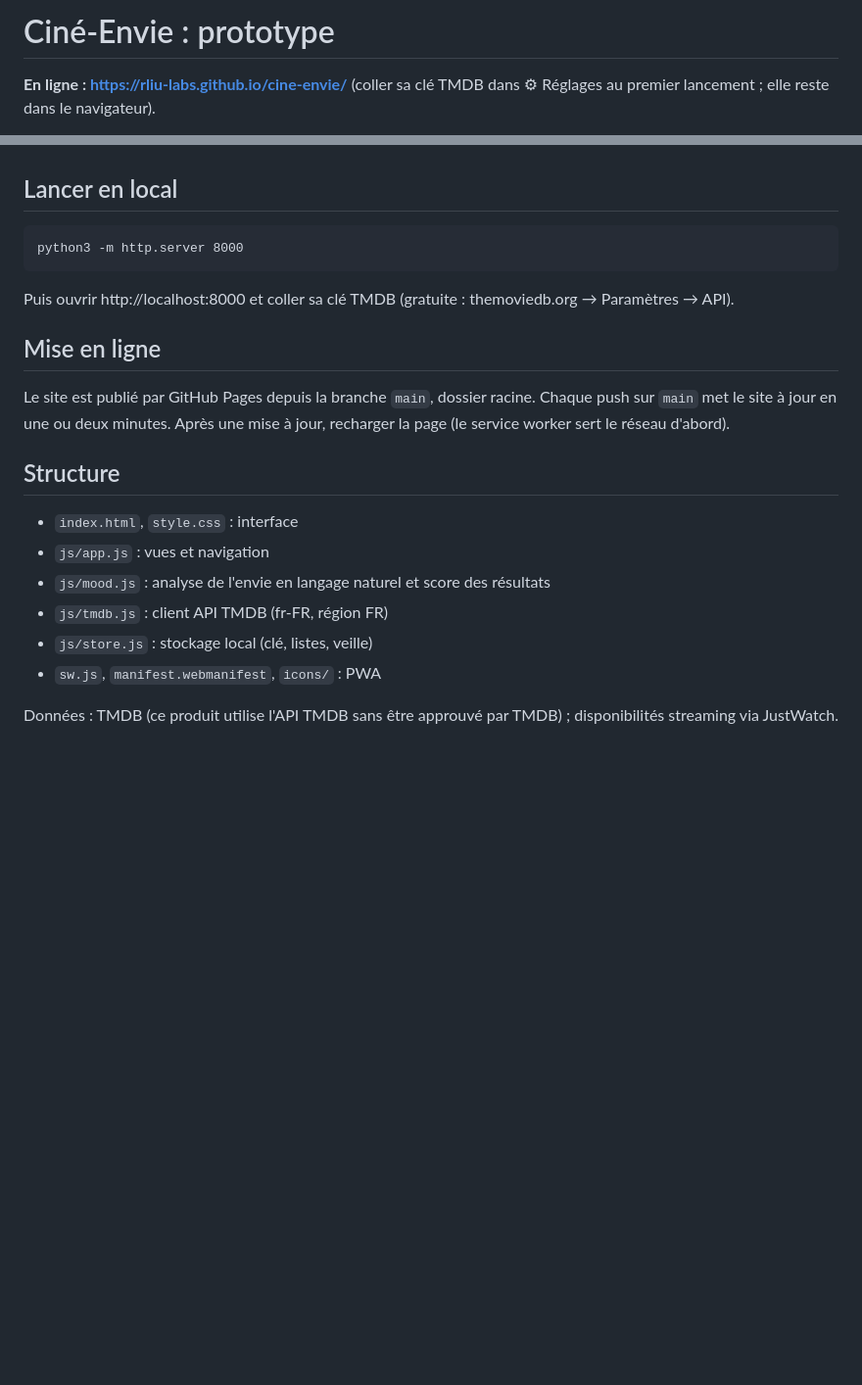
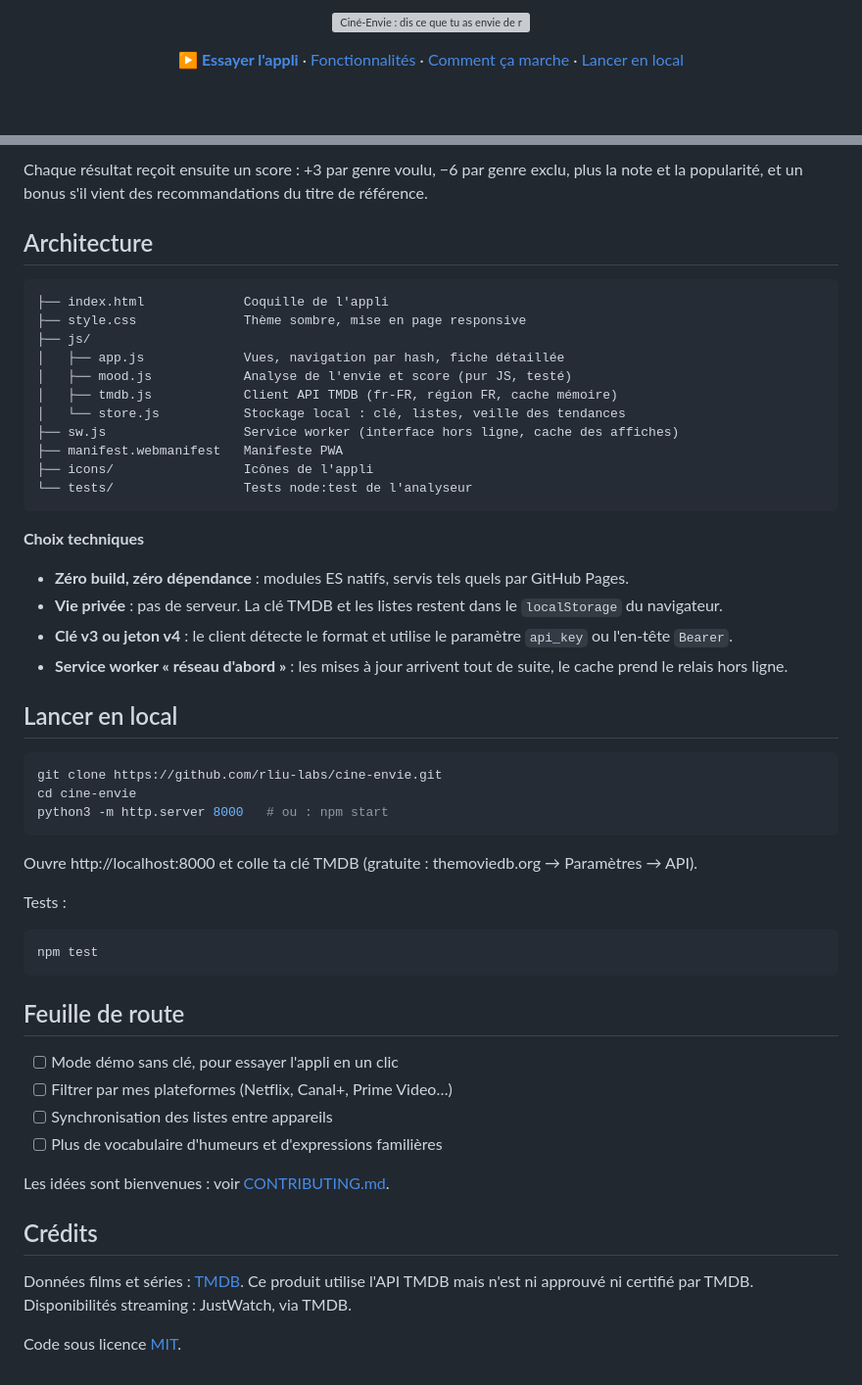
Before and after one commit to rliu-labs/cine-envie, a Markdown page: README.md, 2 parts joined by grey strips. Shown at 98% size. Drawn GitHub-style; blank space fills up the shorter version; grey boxes are pictures that could not be loaded.

````diff
--- a/README.md
+++ b/README.md
@@ -1,4 +1,14 @@
-# Ciné‑Envie : prototype
+<p align="center">
+  <img src="docs/banner.svg" alt="Ciné‑Envie : dis ce que tu as envie de regarder, l'appli trouve le film ou la série" width="100%">
+</p>
 
-**En ligne : https://rliu-labs.github.io/cine-envie/** (coller sa clé TMDB dans ⚙︎ Réglages au premier lancement ; elle reste dans le navigateur).
+<p align="center">
+  <a href="https://rliu-labs.github.io/cine-envie/"><b>▶ Essayer l'appli</b></a>
+  ·
+  <a href="#fonctionnalités">Fonctionnalités</a>
+  ·
+  <a href="#comment-ça-marche">Comment ça marche</a>
+  ·
+  <a href="#lancer-en-local">Lancer en local</a>
+</p>
 
@@ -14,19 +75,55 @@ Appli web perso (PWA) pour trouver quoi regarder selon l'envie du moment, suivre
+Chaque résultat reçoit ensuite un score : +3 par genre voulu, −6 par genre exclu, plus la note et la popularité, et un bonus s'il vient des recommandations du titre de référence.
+
+## Architecture
+
+```
+├── index.html             Coquille de l'appli
+├── style.css              Thème sombre, mise en page responsive
+├── js/
+│   ├── app.js             Vues, navigation par hash, fiche détaillée
+│   ├── mood.js            Analyse de l'envie et score (pur JS, testé)
+│   ├── tmdb.js            Client API TMDB (fr‑FR, région FR, cache mémoire)
+│   └── store.js           Stockage local : clé, listes, veille des tendances
+├── sw.js                  Service worker (interface hors ligne, cache des affiches)
+├── manifest.webmanifest   Manifeste PWA
+├── icons/                 Icônes de l'appli
+└── tests/                 Tests node:test de l'analyseur
+```
+
+**Choix techniques**
+- **Zéro build, zéro dépendance** : modules ES natifs, servis tels quels par GitHub Pages.
+- **Vie privée** : pas de serveur. La clé TMDB et les listes restent dans le `localStorage` du navigateur.
+- **Clé v3 ou jeton v4** : le client détecte le format et utilise le paramètre `api_key` ou l'en‑tête `Bearer`.
+- **Service worker « réseau d'abord »** : les mises à jour arrivent tout de suite, le cache prend le relais hors ligne.
 
 ## Lancer en local
+
+```bash
+git clone https://github.com/rliu-labs/cine-envie.git
+cd cine-envie
+python3 -m http.server 8000   # ou : npm start
 ```
-python3 -m http.server 8000
+
+Ouvre http://localhost:8000 et colle ta clé TMDB (gratuite : themoviedb.org → Paramètres → API).
+
+Tests :
+
+```bash
+npm test
 ```
-Puis ouvrir http://localhost:8000 et coller sa clé TMDB (gratuite : themoviedb.org → Paramètres → API).
 
-## Mise en ligne
-Le site est publié par GitHub Pages depuis la branche `main`, dossier racine. Chaque push sur `main` met le site à jour en une ou deux minutes. Après une mise à jour, recharger la page (le service worker sert le réseau d'abord).
+## Feuille de route
 
-## Structure
-- `index.html`, `style.css` : interface
-- `js/app.js` : vues et navigation
-- `js/mood.js` : analyse de l'envie en langage naturel et score des résultats
-- `js/tmdb.js` : client API TMDB (fr-FR, région FR)
-- `js/store.js` : stockage local (clé, listes, veille)
-- `sw.js`, `manifest.webmanifest`, `icons/` : PWA
+- [ ] Mode démo sans clé, pour essayer l'appli en un clic
+- [ ] Filtrer par mes plateformes (Netflix, Canal+, Prime Video…)
+- [ ] Synchronisation des listes entre appareils
+- [ ] Plus de vocabulaire d'humeurs et d'expressions familières
 
-Données : TMDB (ce produit utilise l'API TMDB sans être approuvé par TMDB) ; disponibilités streaming via JustWatch.
+Les idées sont bienvenues : voir [CONTRIBUTING.md](CONTRIBUTING.md).
+
+## Crédits
+
+Données films et séries : [TMDB](https://www.themoviedb.org/). Ce produit utilise l'API TMDB mais n'est ni approuvé ni certifié par TMDB.
+Disponibilités streaming : JustWatch, via TMDB.
+
+Code sous licence [MIT](LICENSE).
````
Also changed, not shown: other parts of README.md (+59 -8 lines), .github/ISSUE_TEMPLATE/bug.md (added, +19 -0 lines), .github/ISSUE_TEMPLATE/idee.md (added, +10 -0 lines), CHANGELOG.md (added, +11 -0 lines), CONTRIBUTING.md (added, +22 -0 lines), captures/envie.png (deleted), captures/fiche.png (deleted), captures/mobile.png (deleted), docs/accueil.png (added), 6 other files.
